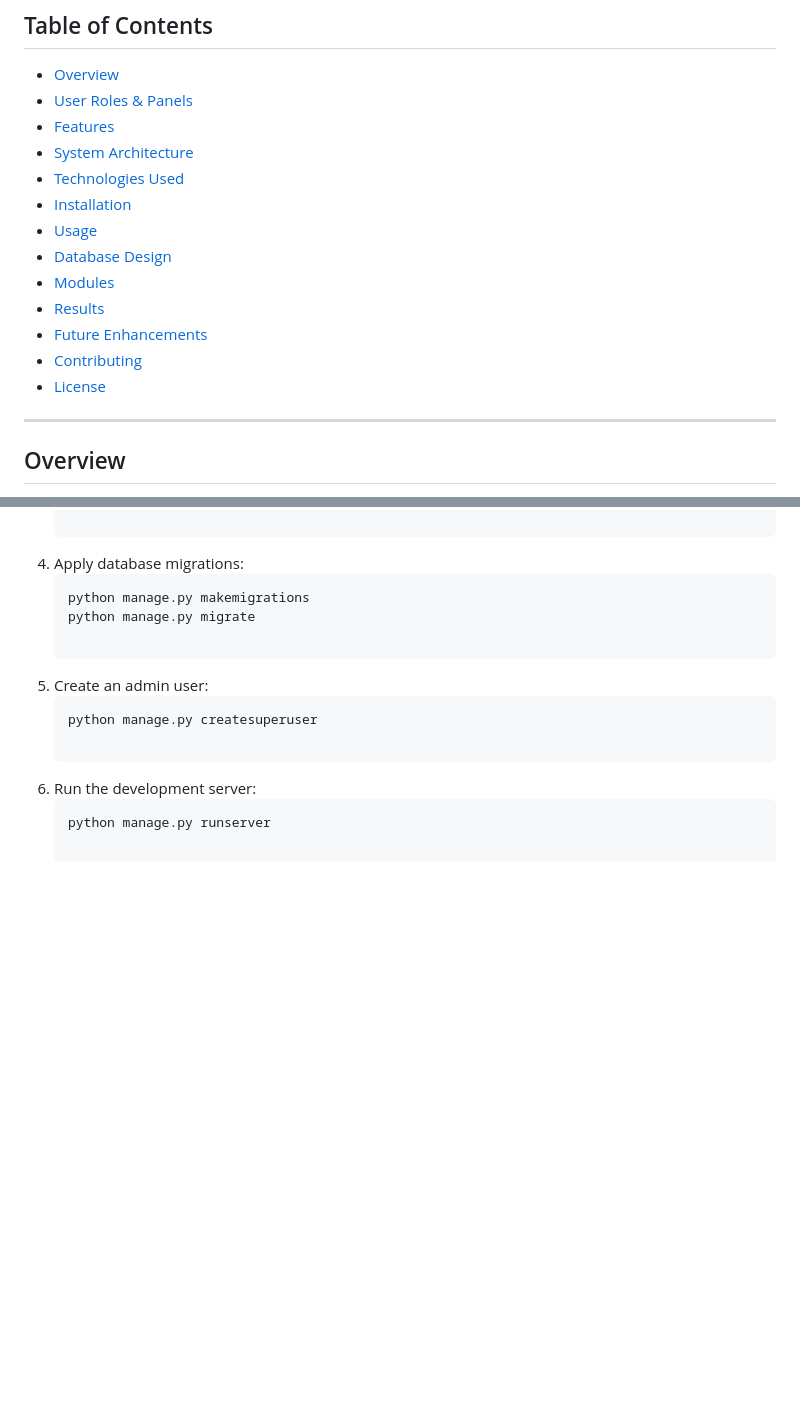
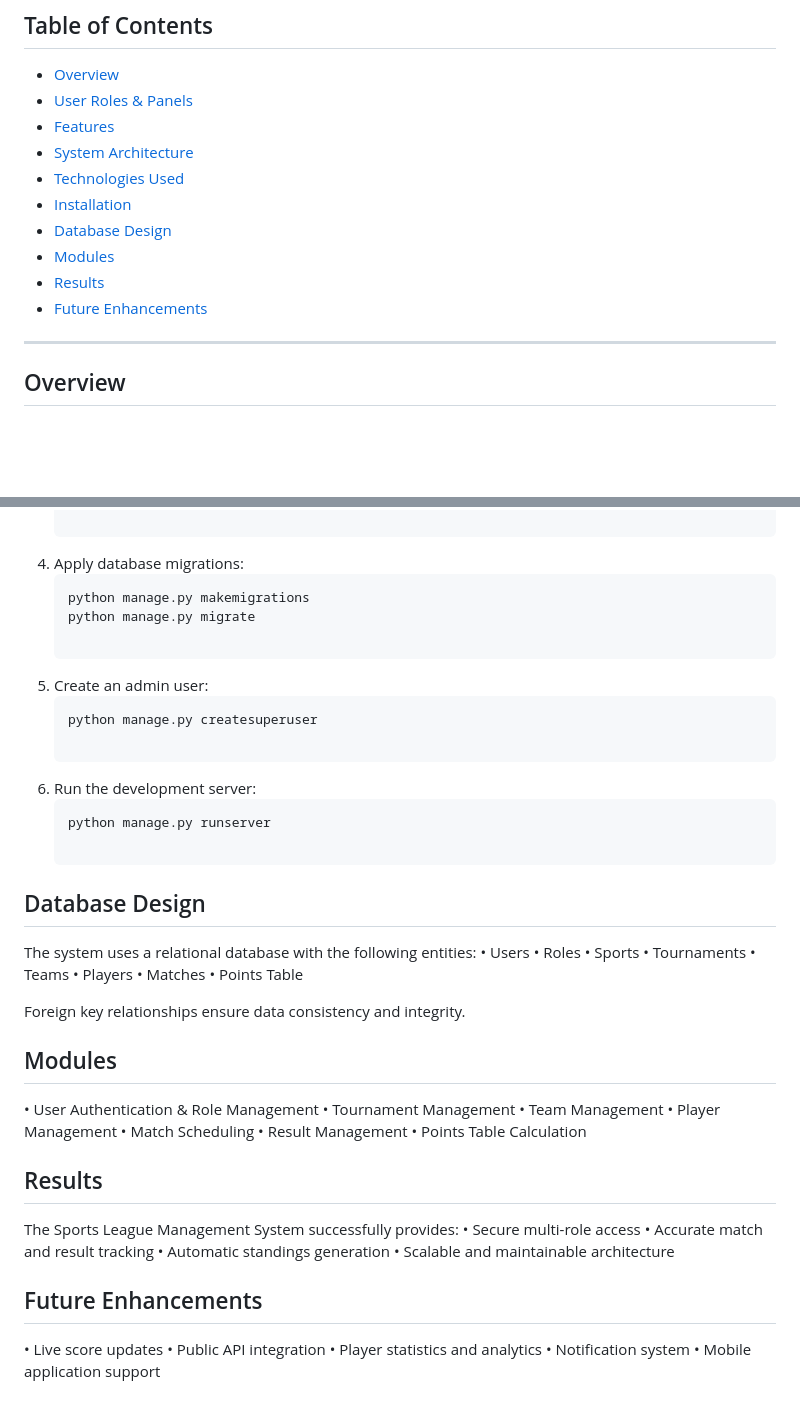
Before and after one commit to jeevank2865/Sports-League-Management-System, a Markdown page: README.md, 2 parts joined by grey strips. Drawn GitHub-style; blank space fills up the shorter version.

````diff
--- a/README.md
+++ b/README.md
@@ -16,13 +16,10 @@ This project is suitable for **college projects**, **placements**, and **real-wo
 - [System Architecture](#system-architecture)
 - [Technologies Used](#technologies-used)
 - [Installation](#installation)
-- [Usage](#usage)
 - [Database Design](#database-design)
 - [Modules](#modules)
 - [Results](#results)
 - [Future Enhancements](#future-enhancements)
-- [Contributing](#contributing)
-- [License](#license)
 
 ---
 
@@ -129,3 +126,38 @@ The system follows **Django MVT (Model–View–Template)** architecture:
 6.	Run the development server:
     ```bash
     python manage.py runserver
+
+## Database Design
+The system uses a relational database with the following entities:
+	•	Users
+	•	Roles
+	•	Sports
+	•	Tournaments
+	•	Teams
+	•	Players
+	•	Matches
+	•	Points Table
+
+Foreign key relationships ensure data consistency and integrity.
+
+## Modules
+•	User Authentication & Role Management
+	•	Tournament Management
+	•	Team Management
+	•	Player Management
+	•	Match Scheduling
+	•	Result Management
+	•	Points Table Calculation
+## Results
+The Sports League Management System successfully provides:
+	•	Secure multi-role access
+	•	Accurate match and result tracking
+	•	Automatic standings generation
+	•	Scalable and maintainable architecture
+
+## Future Enhancements
+•	Live score updates
+	•	Public API integration
+	•	Player statistics and analytics
+	•	Notification system
+	•	Mobile application support
````
